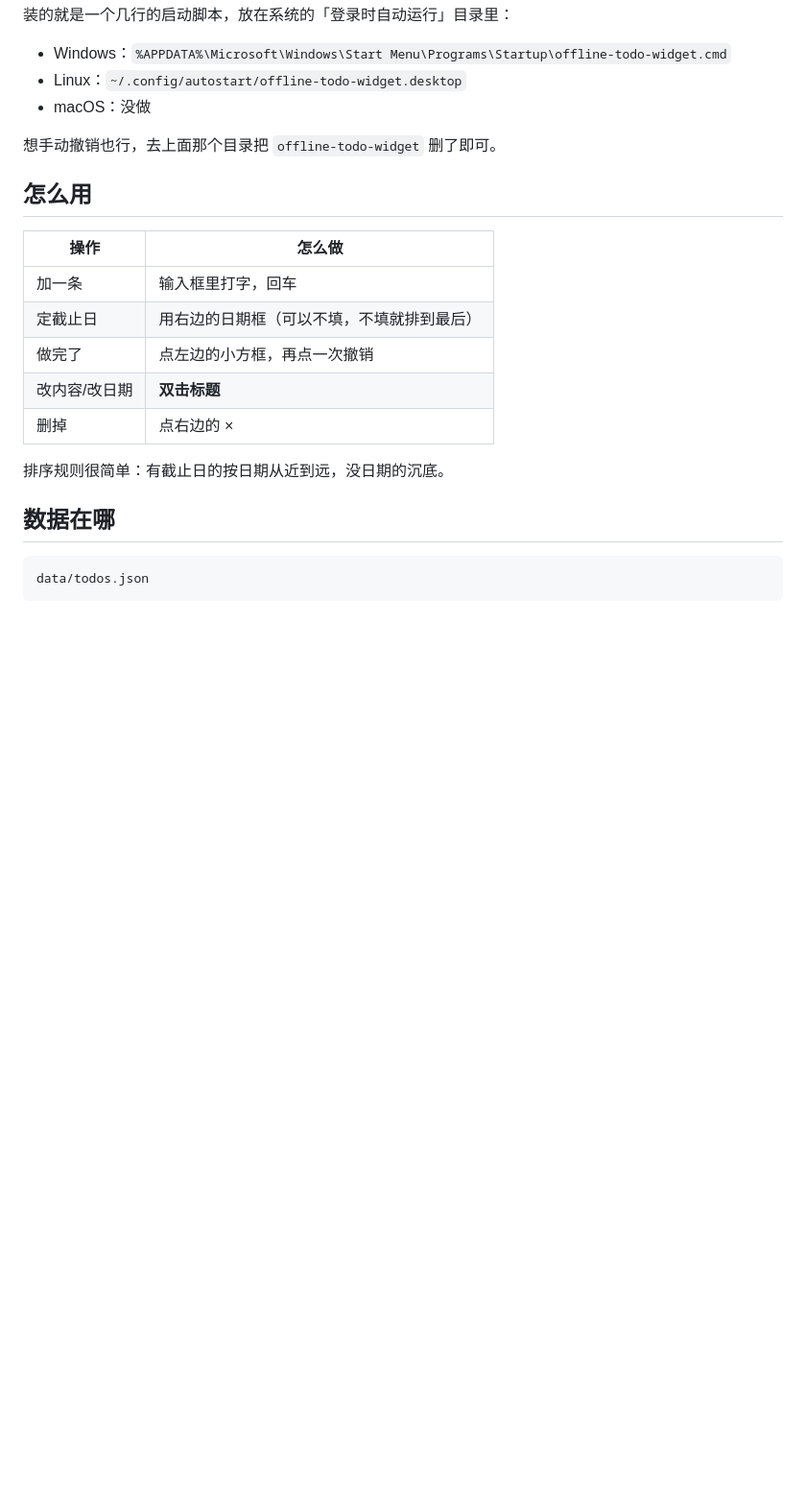
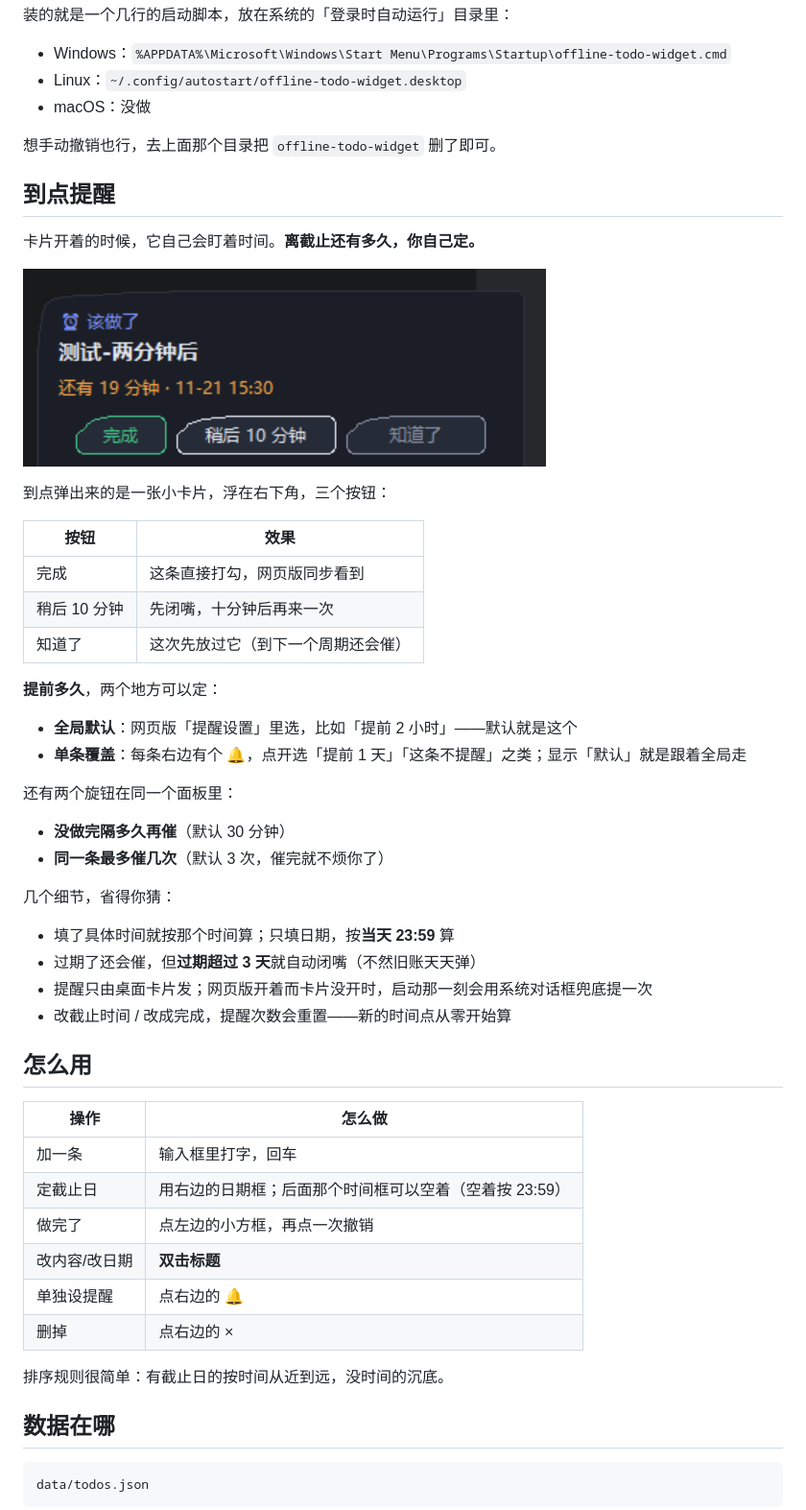
Before and after one commit to njfulvyingxin/offline-todo, a Markdown page: README.md, the part around one of its changes. Shown at 96% size. Rendered like a GitHub page; pictures changed too: screenshots/reminder.png (added); blank space fills up the shorter version.

Commit message:
feat: 到点提醒 —— 提前量可定，弹出来能直接点完成
remind.py 抽出提醒规则：全局默认提前量 + 单条覆盖，进了窗口提醒一次、之后每 30 分钟催一次、最多 3 次；过期超 3 天闭嘴；网页版和桌面卡片共用同一套判断。

桌面卡片每 15 秒查一次，弹右下角小卡片（完成 / 稍后 10 分钟 / 知道了）；网页版每条右边加了铃铛，另有一个提醒设置面板。

```diff
--- a/README.md
+++ b/README.md
@@ -86,17 +87,49 @@ python autostart.py --uninstall  # 撤掉，不留痕迹
 
 想手动撤销也行，去上面那个目录把 `offline-todo-widget` 删了即可。
 
+## 到点提醒
+
+卡片开着的时候，它自己会盯着时间。**离截止还有多久，你自己定。**
+
+![到点提醒](screenshots/reminder.png)
+
+到点弹出来的是一张小卡片，浮在右下角，三个按钮：
+
+| 按钮 | 效果 |
+|---|---|
+| 完成 | 这条直接打勾，网页版同步看到 |
+| 稍后 10 分钟 | 先闭嘴，十分钟后再来一次 |
+| 知道了 | 这次先放过它（到下一个周期还会催） |
+
+**提前多久**，两个地方可以定：
+
+- **全局默认**：网页版「提醒设置」里选，比如「提前 2 小时」——默认就是这个
+- **单条覆盖**：每条右边有个 🔔，点开选「提前 1 天」「这条不提醒」之类；显示「默认」就是跟着全局走
+
+还有两个旋钮在同一个面板里：
+
+- **没做完隔多久再催**（默认 30 分钟）
+- **同一条最多催几次**（默认 3 次，催完就不烦你了）
+
+几个细节，省得你猜：
+
+- 填了具体时间就按那个时间算；只填日期，按**当天 23:59** 算
+- 过期了还会催，但**过期超过 3 天**就自动闭嘴（不然旧账天天弹）
+- 提醒只由桌面卡片发；网页版开着而卡片没开时，启动那一刻会用系统对话框兜底提一次
+- 改截止时间 / 改成完成，提醒次数会重置——新的时间点从零开始算
+
 ## 怎么用
 
 | 操作 | 怎么做 |
 |---|---|
 | 加一条 | 输入框里打字，回车 |
-| 定截止日 | 用右边的日期框（可以不填，不填就排到最后） |
+| 定截止日 | 用右边的日期框；后面那个时间框可以空着（空着按 23:59） |
 | 做完了 | 点左边的小方框，再点一次撤销 |
 | 改内容/改日期 | **双击标题** |
+| 单独设提醒 | 点右边的 🔔 |
 | 删掉 | 点右边的 × |
 
-排序规则很简单：有截止日的按日期从近到远，没日期的沉底。
+排序规则很简单：有截止日的按时间从近到远，没时间的沉底。
 
 ## 数据在哪
 
```
Also changed, not shown: other parts of README.md (+16 -7 lines), screenshots/widget.png, 4 other files.
